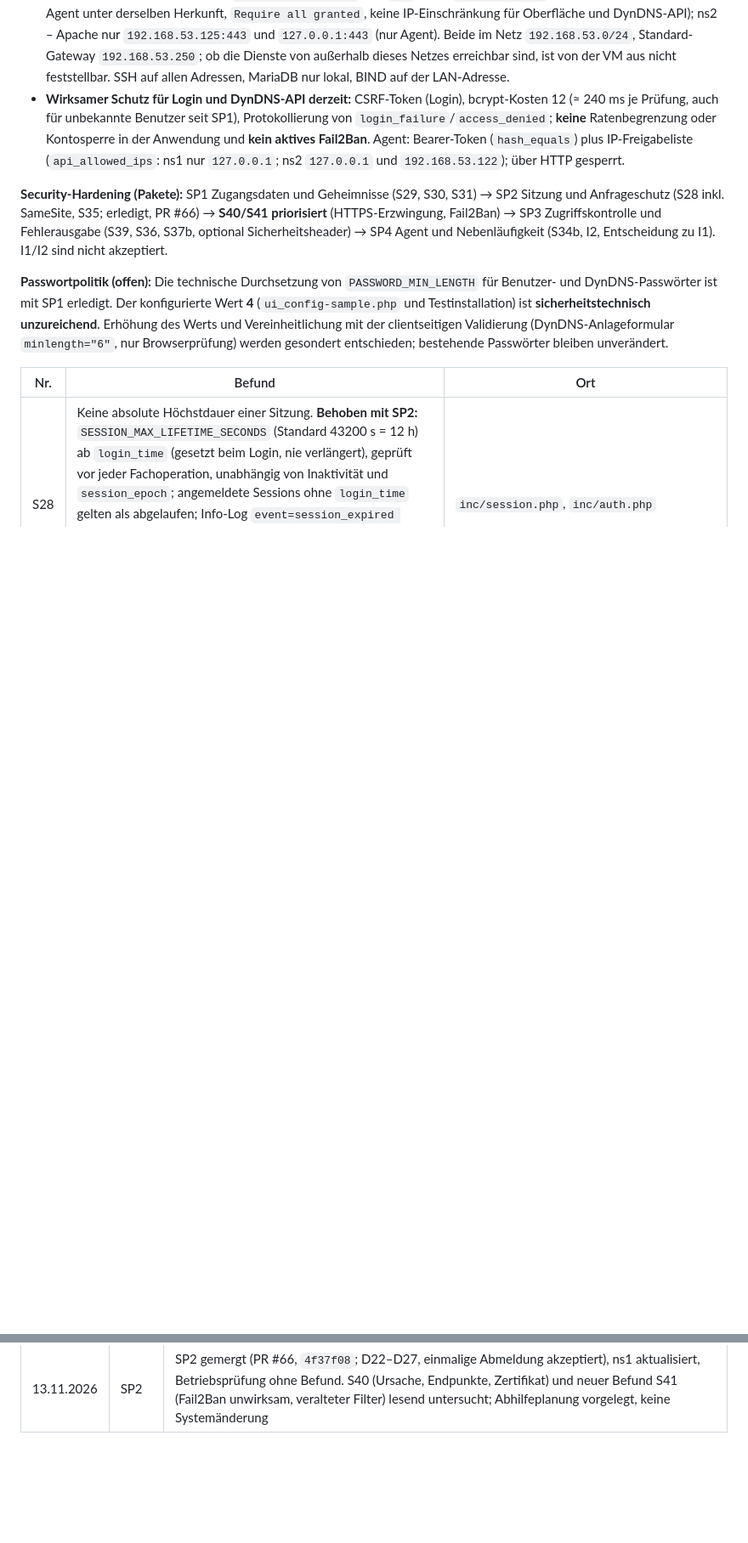
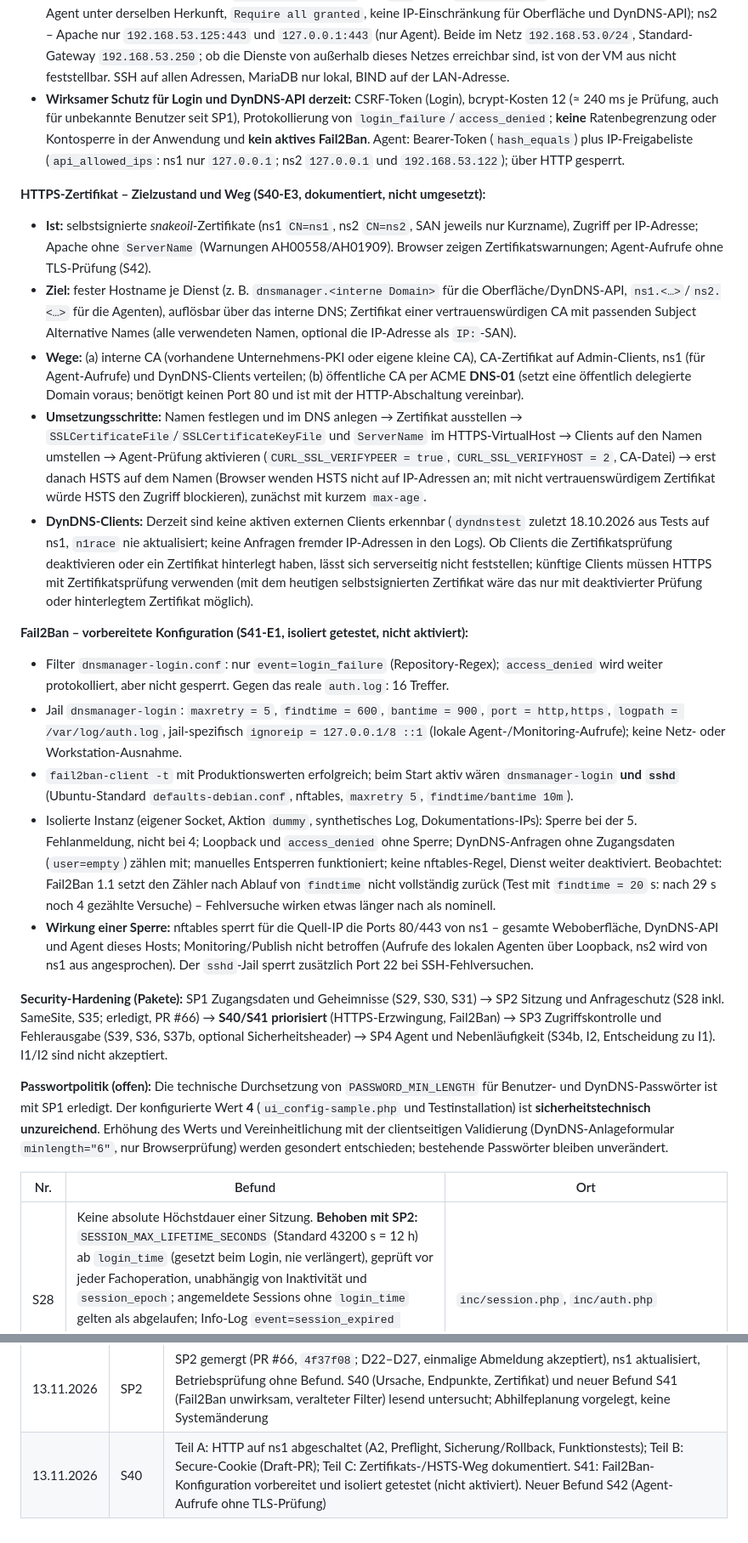
Before and after one commit to Twilight-Networks/dnsmanager, a Markdown page: docs/ARCHITECTURE_CORE.md, 2 parts joined by grey strips. Shown at 85% size. Drawn GitHub-style; blank space fills up the shorter version.

Commit message:
docs(security): record S40 part A on ns1, certificate path, prepared Fail2Ban config and finding S42
Co-Authored-By: Claude Opus 5.5 <noreply@anthropic.com>

```diff
--- a/docs/ARCHITECTURE_CORE.md
+++ b/docs/ARCHITECTURE_CORE.md
@@ -289,6 +289,20 @@ werden nur nach gesonderter Freigabe vorgezogen. Aus der früheren S-Reihe (bis
 - **Firewall:** auf ns1 und ns2 keine Regeln (iptables-Policy ACCEPT, kein nftables-Regelwerk, ufw inaktiv).
 - **Erreichbarkeit:** ns1 – Apache auf `192.168.53.122:443` und `:80` sowie `127.0.0.1:443` (Oberfläche, DynDNS-API und Agent unter derselben Herkunft, `Require all granted`, keine IP-Einschränkung für Oberfläche und DynDNS-API); ns2 – Apache nur `192.168.53.125:443` und `127.0.0.1:443` (nur Agent). Beide im Netz `192.168.53.0/24`, Standard-Gateway `192.168.53.250`; ob die Dienste von außerhalb dieses Netzes erreichbar sind, ist von der VM aus nicht feststellbar. SSH auf allen Adressen, MariaDB nur lokal, BIND auf der LAN-Adresse.
 - **Wirksamer Schutz für Login und DynDNS-API derzeit:** CSRF-Token (Login), bcrypt-Kosten 12 (≈ 240 ms je Prüfung, auch für unbekannte Benutzer seit SP1), Protokollierung von `login_failure`/`access_denied`; **keine** Ratenbegrenzung oder Kontosperre in der Anwendung und **kein aktives Fail2Ban**. Agent: Bearer-Token (`hash_equals`) plus IP-Freigabeliste (`api_allowed_ips`: ns1 nur `127.0.0.1`; ns2 `127.0.0.1` und `192.168.53.122`); über HTTP gesperrt.
+
+**HTTPS-Zertifikat – Zielzustand und Weg (S40-E3, dokumentiert, nicht umgesetzt):**
+- **Ist:** selbstsignierte *snakeoil*-Zertifikate (ns1 `CN=ns1`, ns2 `CN=ns2`, SAN jeweils nur Kurzname), Zugriff per IP-Adresse; Apache ohne `ServerName` (Warnungen AH00558/AH01909). Browser zeigen Zertifikatswarnungen; Agent-Aufrufe ohne TLS-Prüfung (S42).
+- **Ziel:** fester Hostname je Dienst (z. B. `dnsmanager.<interne Domain>` für die Oberfläche/DynDNS-API, `ns1.<…>`/`ns2.<…>` für die Agenten), auflösbar über das interne DNS; Zertifikat einer vertrauenswürdigen CA mit passenden Subject Alternative Names (alle verwendeten Namen, optional die IP-Adresse als `IP:`-SAN).
+- **Wege:** (a) interne CA (vorhandene Unternehmens-PKI oder eigene kleine CA), CA-Zertifikat auf Admin-Clients, ns1 (für Agent-Aufrufe) und DynDNS-Clients verteilen; (b) öffentliche CA per ACME **DNS-01** (setzt eine öffentlich delegierte Domain voraus; benötigt keinen Port 80 und ist mit der HTTP-Abschaltung vereinbar).
+- **Umsetzungsschritte:** Namen festlegen und im DNS anlegen → Zertifikat ausstellen → `SSLCertificateFile`/`SSLCertificateKeyFile` und `ServerName` im HTTPS-VirtualHost → Clients auf den Namen umstellen → Agent-Prüfung aktivieren (`CURL_SSL_VERIFYPEER = true`, `CURL_SSL_VERIFYHOST = 2`, CA-Datei) → erst danach HSTS auf dem Namen (Browser wenden HSTS nicht auf IP-Adressen an; mit nicht vertrauenswürdigem Zertifikat würde HSTS den Zugriff blockieren), zunächst mit kurzem `max-age`.
+- **DynDNS-Clients:** Derzeit sind keine aktiven externen Clients erkennbar (`dyndnstest` zuletzt 18.10.2026 aus Tests auf ns1, `n1race` nie aktualisiert; keine Anfragen fremder IP-Adressen in den Logs). Ob Clients die Zertifikatsprüfung deaktivieren oder ein Zertifikat hinterlegt haben, lässt sich serverseitig nicht feststellen; künftige Clients müssen HTTPS mit Zertifikatsprüfung verwenden (mit dem heutigen selbstsignierten Zertifikat wäre das nur mit deaktivierter Prüfung oder hinterlegtem Zertifikat möglich).
+
+**Fail2Ban – vorbereitete Konfiguration (S41-E1, isoliert getestet, nicht aktiviert):**
+- Filter `dnsmanager-login.conf`: nur `event=login_failure` (Repository-Regex); `access_denied` wird weiter protokolliert, aber nicht gesperrt. Gegen das reale `auth.log`: 16 Treffer.
+- Jail `dnsmanager-login`: `maxretry = 5`, `findtime = 600`, `bantime = 900`, `port = http,https`, `logpath = /var/log/auth.log`, jail-spezifisch `ignoreip = 127.0.0.1/8 ::1` (lokale Agent-/Monitoring-Aufrufe); keine Netz- oder Workstation-Ausnahme.
+- `fail2ban-client -t` mit Produktionswerten erfolgreich; beim Start aktiv wären `dnsmanager-login` **und `sshd`** (Ubuntu-Standard `defaults-debian.conf`, nftables, `maxretry 5`, `findtime/bantime 10m`).
+- Isolierte Instanz (eigener Socket, Aktion `dummy`, synthetisches Log, Dokumentations-IPs): Sperre bei der 5. Fehlanmeldung, nicht bei 4; Loopback und `access_denied` ohne Sperre; DynDNS-Anfragen ohne Zugangsdaten (`user=empty`) zählen mit; manuelles Entsperren funktioniert; keine nftables-Regel, Dienst weiter deaktiviert. Beobachtet: Fail2Ban 1.1 setzt den Zähler nach Ablauf von `findtime` nicht vollständig zurück (Test mit `findtime = 20` s: nach 29 s noch 4 gezählte Versuche) – Fehlversuche wirken etwas länger nach als nominell.
+- **Wirkung einer Sperre:** nftables sperrt für die Quell-IP die Ports 80/443 von ns1 – gesamte Weboberfläche, DynDNS-API und Agent dieses Hosts; Monitoring/Publish nicht betroffen (Aufrufe des lokalen Agenten über Loopback, ns2 wird von ns1 aus angesprochen). Der `sshd`-Jail sperrt zusätzlich Port 22 bei SSH-Fehlversuchen.
 
 **Security-Hardening (Pakete):** SP1 Zugangsdaten und Geheimnisse (S29, S30, S31) → SP2 Sitzung und Anfrageschutz (S28 inkl. SameSite, S35; erledigt, PR #66) → **S40/S41 priorisiert** (HTTPS-Erzwingung, Fail2Ban) → SP3 Zugriffskontrolle und Fehlerausgabe (S39, S36, S37b, optional Sicherheitsheader) → SP4 Agent und Nebenläufigkeit (S34b, I2, Entscheidung zu I1). I1/I2 sind nicht akzeptiert.
 
@@ -360,3 +375,4 @@ werden nur nach gesonderter Freigabe vorgezogen. Aus der früheren S-Reihe (bis
 | 13.11.2026 | SP1 | ns1 auf `bc8b607`, Betriebsprüfung ohne Befund; Passwortpolitik (Wert 4) als unzureichend gekennzeichnet; F7 als offener Betriebsbefund; nächster Schritt: Planung SP2 (S28, S35) |
 | 13.11.2026 | SP2 | S28 (absolute Höchstdauer 12 h, `login_time`, SameSite=Lax, frische ID bei Ablauf) und S35 (Logout nur POST mit CSRF, Login-CSRF ohne Ausnahme) behoben (Draft-PR); Betriebsbefund Fail2Ban/Firewall/Erreichbarkeit; neuer Befund S40 (Oberfläche über HTTP auf ns1) |
 | 13.11.2026 | SP2 | SP2 gemergt (PR #66, `4f37f08`; D22–D27, einmalige Abmeldung akzeptiert), ns1 aktualisiert, Betriebsprüfung ohne Befund. S40 (Ursache, Endpunkte, Zertifikat) und neuer Befund S41 (Fail2Ban unwirksam, veralteter Filter) lesend untersucht; Abhilfeplanung vorgelegt, keine Systemänderung |
+| 13.11.2026 | S40 | Teil A: HTTP auf ns1 abgeschaltet (A2, Preflight, Sicherung/Rollback, Funktionstests); Teil B: Secure-Cookie (Draft-PR); Teil C: Zertifikats-/HSTS-Weg dokumentiert. S41: Fail2Ban-Konfiguration vorbereitet und isoliert getestet (nicht aktiviert). Neuer Befund S42 (Agent-Aufrufe ohne TLS-Prüfung) |
```
Also changed, not shown: other parts of docs/ARCHITECTURE_CORE.md (+5 -4 lines).
